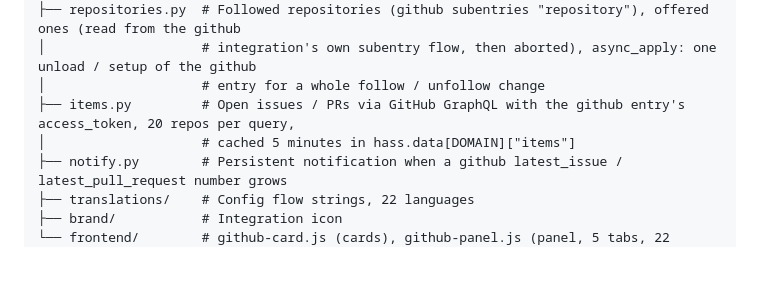
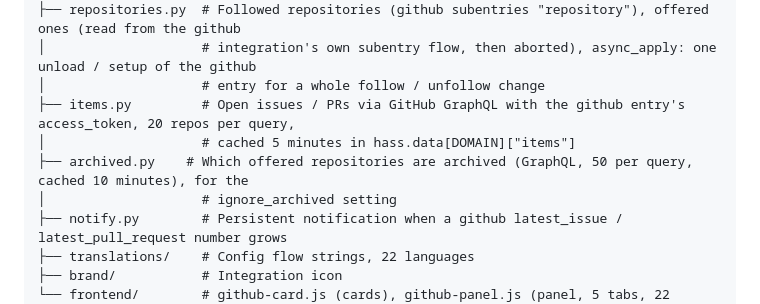
Before and after one commit to juju35/ha-github, a Markdown page: custom_components/github_card/AGENT.md, the part around the change. GitHub-like rendering; blank space fills up the shorter version.

```diff
--- a/custom_components/github_card/AGENT.md
+++ b/custom_components/github_card/AGENT.md
@@ -18,6 +18,8 @@ custom_components/github_card/
 │                    # entry for a whole follow / unfollow change
 ├── items.py         # Open issues / PRs via GitHub GraphQL with the github entry's access_token, 20 repos per query,
 │                    # cached 5 minutes in hass.data[DOMAIN]["items"]
+├── archived.py    # Which offered repositories are archived (GraphQL, 50 per query, cached 10 minutes), for the
+│                    # ignore_archived setting
 ├── notify.py        # Persistent notification when a github latest_issue / latest_pull_request number grows
 ├── translations/    # Config flow strings, 22 languages
 ├── brand/           # Integration icon
```
Also changed, not shown: CHANGELOG.md (+5 -0 lines), README.md (+2 -2 lines), screenshots/panel-settings-dark.png, screenshots/panel-settings.png, 12 other files.
